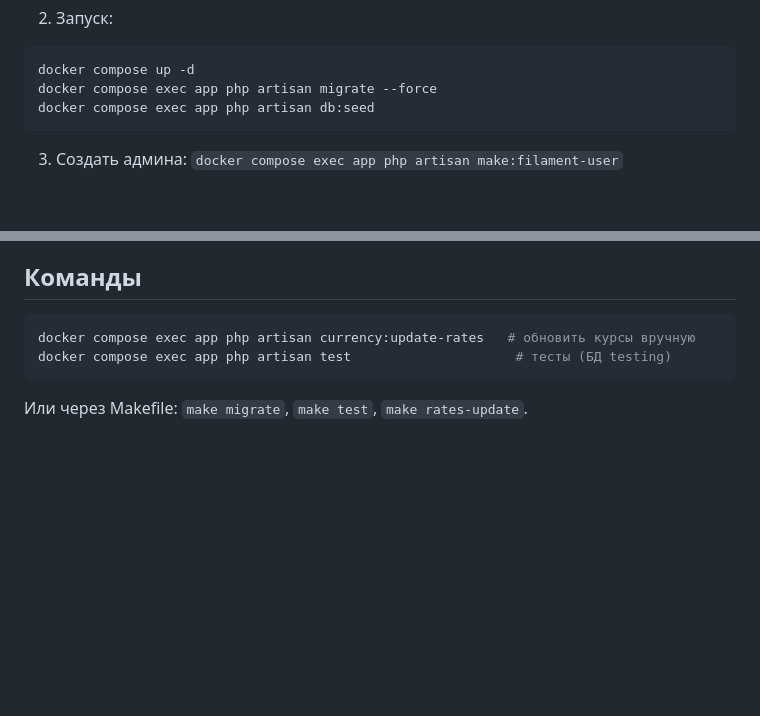
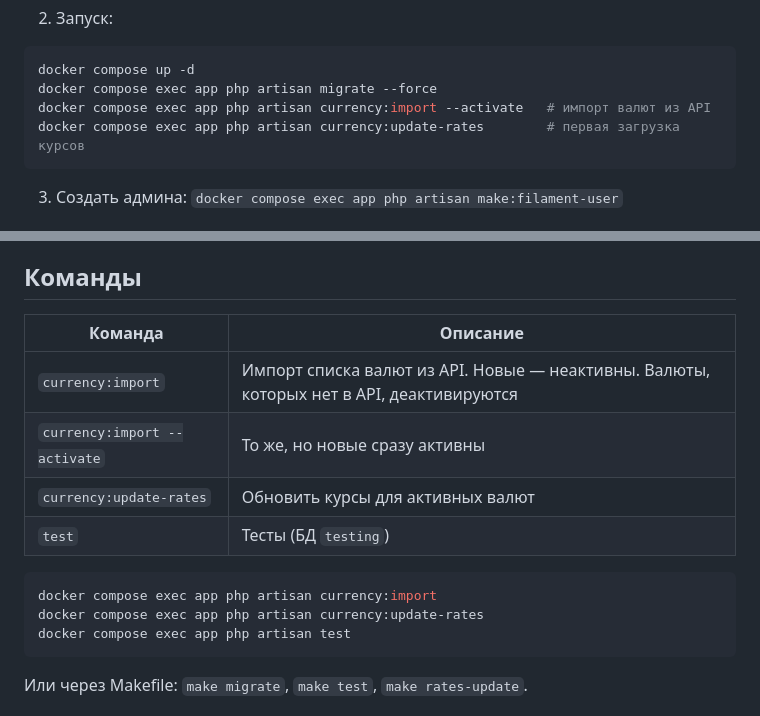
Before and after one commit to konpaa/currency-exchange, a Markdown page: README.md, 2 parts joined by grey strips. Rendered like a GitHub page; blank space fills up the shorter version.

````diff
--- a/README.md
+++ b/README.md
@@ -44,7 +44,8 @@ app/
 ```bash
 docker compose up -d
 docker compose exec app php artisan migrate --force
-docker compose exec app php artisan db:seed
+docker compose exec app php artisan currency:import --activate   # импорт валют из API
+docker compose exec app php artisan currency:update-rates        # первая загрузка курсов
 ```
 
 3. Создать админа: `docker compose exec app php artisan make:filament-user`
@@ -73,9 +74,17 @@ docker compose exec app php artisan db:seed
 
 ## Команды
 
+| Команда | Описание |
+|---|---|
+| `currency:import` | Импорт списка валют из API. Новые — неактивны. Валюты, которых нет в API, деактивируются |
+| `currency:import --activate` | То же, но новые сразу активны |
+| `currency:update-rates` | Обновить курсы для активных валют |
+| `test` | Тесты (БД `testing`) |
+
 ```bash
-docker compose exec app php artisan currency:update-rates   # обновить курсы вручную
-docker compose exec app php artisan test                     # тесты (БД testing)
+docker compose exec app php artisan currency:import
+docker compose exec app php artisan currency:update-rates
+docker compose exec app php artisan test
 ```
 
 Или через Makefile: `make migrate`, `make test`, `make rates-update`.
````
